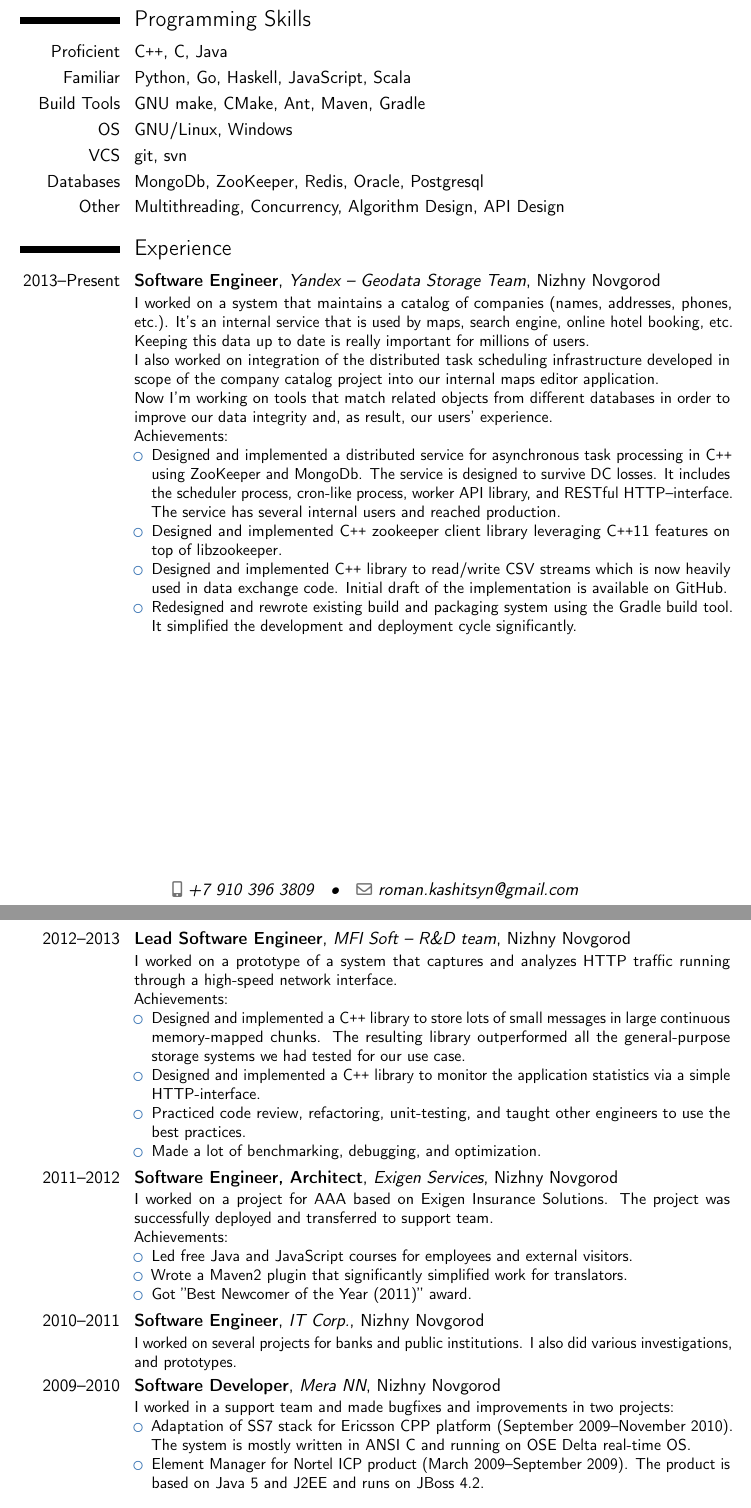
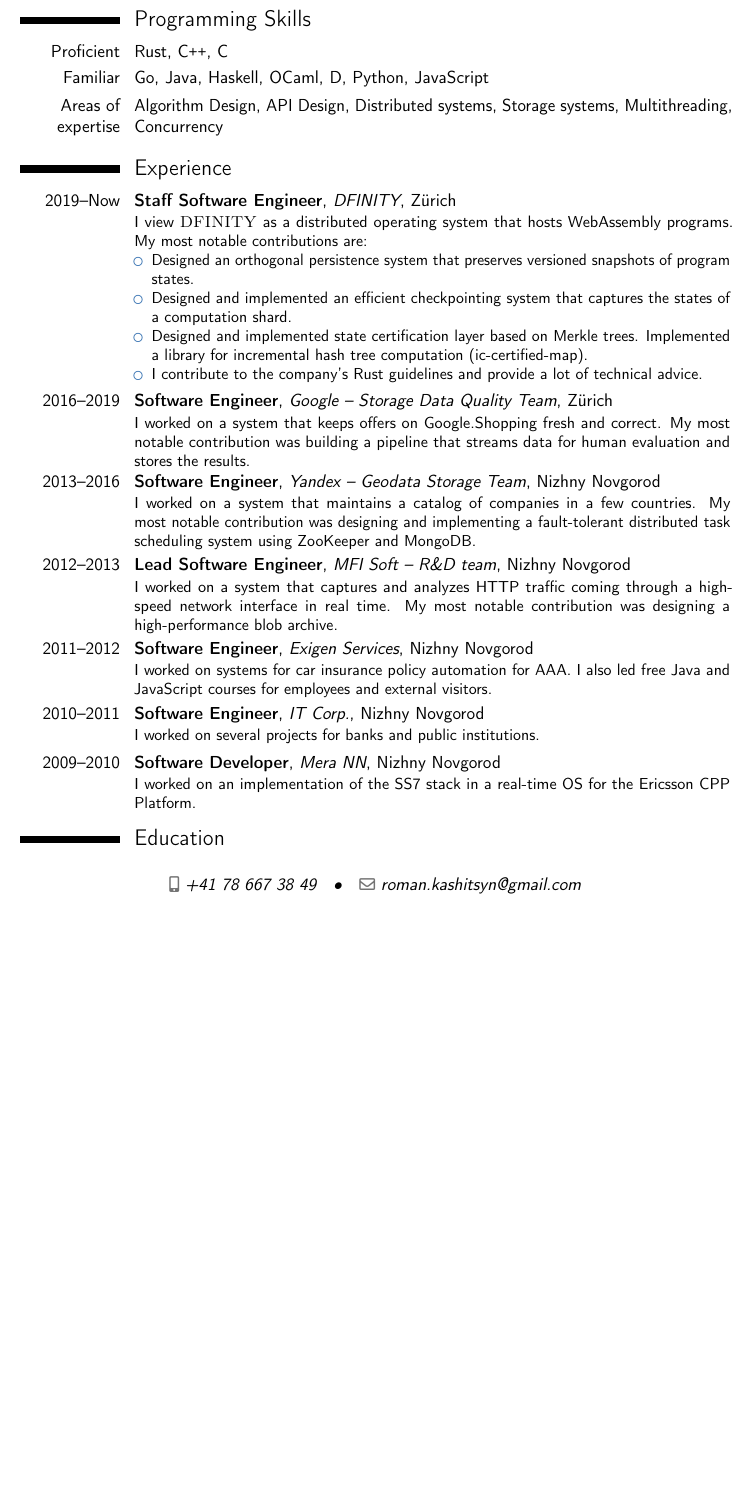
Before and after one commit to roman-kashitsyn/curriculum-vitae, a LaTeX CV (cv.tex): two parts of pages 1 and 2 of 2 before the commit and part of page 1 of 2 after it, the two joined at a grey line, cut so that both start at the same text, the shorter picture padded with empty space. Compiled offline with pdfLaTeX.

Commit message:
Remove boilerplate, add fresh stuff.
I can afford to be brief now.

```diff
--- a/cv.tex
+++ b/cv.tex
@@ -10,8 +10,9 @@
 \familyname{Kashitsyn}
 
 \title{Software Engineer}
-\mobile{+7 910 396 3809}
+\mobile{+41 78 667 38 49}
 \email{roman.kashitsyn@gmail.com}
+\homepage{mmapped.blog}
 
 \newcommand{\Cpp}{C{}\texttt{++}}
 
@@ -25,53 +26,50 @@
 % Skills
 %------------------------------------------------------------
 \section{Programming Skills}
-\cvitem{Proficient}{\Cpp{}, C, Java}
-\cvitem{Familiar}{Python, Go, Haskell, JavaScript, Scala}
-\cvitem{Build Tools}{GNU make, CMake, Ant, Maven, Gradle}
-\cvitem{OS}{GNU/Linux, Windows}
-\cvitem{VCS}{git, svn}
-\cvitem{Databases}{MongoDb, ZooKeeper, Redis, Oracle, Postgresql}
-\cvitem{Other}{Multithreading, Concurrency, Algorithm Design,
-API Design}
+\cvitem{Proficient}{Rust, \Cpp{}, C}
+\cvitem{Familiar}{Go, Java, Haskell, OCaml, D, Python, JavaScript}
+\cvitem{Areas of expertise}{Algorithm Design, API Design, Distributed systems, Storage systems, Multithreading, Concurrency}
 
 %------------------------------------------------------------
 % Experience
 %------------------------------------------------------------
 \section{Experience}
-\cventry{2013--Present}
+
+\cventry{2019--Now}
+{Staff Software Engineer}
+{DFINITY}
+{Z\"{u}rich}
+{}
+{
+  I view \href{https://dfinity.org/}{\textsc{DFINITY}} as a distributed operating system that hosts WebAssembly programs.
+  My most notable contributions are:
+  \begin{itemize}
+      \item Designed an orthogonal persistence system that preserves versioned snapshots of program states.
+      \item Designed and implemented an efficient checkpointing system that captures the states of a computation shard.
+      \item Designed and implemented state certification layer based on Merkle trees.
+          Implemented a library for incremental hash tree computation (\href{https://crates.io/crates/ic-certified-map/}{ic-certified-map}).
+      \item I contribute to the company's Rust guidelines and provide a lot of technical advice.
+  \end{itemize}
+}
+
+\cventry{2016--2019}
+{Software Engineer}
+{Google -- Storage Data Quality Team}
+{Z\"{u}rich}
+{}
+{
+    I worked on a system that keeps offers on \href{https://shopping.google.com/}{Google.Shopping} fresh and correct.
+  My most notable contribution was building a pipeline that streams data for human evaluation and stores the results.
+}
+
+\cventry{2013--2016}
 {Software Engineer}
 {Yandex -- Geodata Storage Team}
 {Nizhny Novgorod}
 {}
-{ I worked on a system that maintains a catalog of companies (names,
-  addresses, phones, etc.).  It's an internal service that is used by
-  maps, search engine, online hotel booking, etc.  Keeping this data
-  up to date is really important for millions of users.
-  \newline{} I also worked on integration of the distributed task
-  scheduling infrastructure developed in scope of the company catalog
-  project into our internal maps editor application.
-  \newline{} Now I'm working on tools that match related objects
-  from different databases in order to improve our data integrity and,
-  as result, our users' experience.
-  \newline{}
-Achievements:
-\begin{itemize}
-\item Designed and implemented a distributed service for asynchronous
-  task processing in \Cpp{} using ZooKeeper and MongoDb. The service
-  is designed to survive DC losses. It includes the scheduler process,
-  cron-like process, worker API library, and RESTful
-  HTTP--interface. The service has several internal users and reached
-  production.
-\item Designed and implemented \Cpp{} zookeeper client library leveraging
-  \Cpp{}11 features on top of libzookeeper.
-\item Designed and implemented \Cpp{} library to read/write CSV
-  streams which is now heavily used in data exchange code. Initial
-  draft of the implementation is available
-  \href{https://github.com/roman-kashitsyn/text-csv}{on GitHub}.
-\item Redesigned and rewrote existing build and packaging system using
-  the Gradle build tool. It simplified the development and deployment
-  cycle significantly.
-\end{itemize}
+{
+  I worked on a system that maintains a catalog of companies in a few countries.
+  My most notable contribution was designing and implementing a fault-tolerant distributed task scheduling system using ZooKeeper and MongoDB.
 }
 
 \cventry{2012--2013}
@@ -79,42 +77,19 @@ Achievements:
 {MFI Soft -- R\&D team}
 {Nizhny Novgorod}
 {}
-{I worked on a prototype of a system that captures and analyzes HTTP
-traffic running through a high-speed network interface.
-\newline{}
-Achievements:
-\begin{itemize}
-\item Designed and implemented a \Cpp{} library to store lots of small
-  messages in large continuous memory-mapped chunks. The resulting
-  library outperformed all the general-purpose storage systems we had
-  tested for our use case.
-\item Designed and implemented a \Cpp{} library to monitor the
-  application statistics via a simple HTTP-interface.
-\item Practiced code review, refactoring, unit-testing, and taught
-  other engineers to use the best practices.
-\item Made a lot of benchmarking, debugging, and optimization.
-\end{itemize}
+{
+  I worked on a system that captures and analyzes HTTP traffic coming through a high-speed network interface in real time.
+  My most notable contribution was designing a high-performance blob archive.
 }
 
 \cventry{2011--2012}
-{Software Engineer, Architect}
+{Software Engineer}
 {Exigen Services}
 {Nizhny Novgorod}
 {}
-{I worked on a project for
-\href{http://www.aaa.com/PPInternational/International.html}{AAA}
-based on
-\href{http://www.exigeninsurance.com/business-solutions/overview.html}{Exigen Insurance Solutions}.
-The project was successfully deployed and transferred to support team.
-\newline{}
-Achievements:
-\begin{itemize}
-\item Led free Java and JavaScript courses for employees and external
-  visitors.
-\item Wrote a Maven2 plugin that significantly simplified work for
-  translators.
-\item Got ''Best Newcomer of the Year (2011)'' award.
-\end{itemize}
+{
+  I worked on systems for car insurance policy automation for \href{https://aaa.com}{AAA}.
+  I also led free Java and JavaScript courses for employees and external visitors.
 }
 
 \cventry{2010--2011}
@@ -122,24 +97,15 @@ Achievements:
 {IT Corp.}
 {Nizhny Novgorod}
 {}
-{I worked on several projects for banks and public institutions. I
-  also did various investigations, and prototypes.}
+{ I worked on several projects for banks and public institutions. }
 
 \cventry{2009--2010}
 {Software Developer}
 {Mera NN}
 {Nizhny Novgorod}
 {}
-{I worked in a support team and made bugfixes and improvements in two
-  projects:
-\begin{itemize}
-\item Adaptation of SS7 stack for Ericsson CPP platform (September
-  2009--November 2010).  The system is mostly written in ANSI C and
-  running on OSE Delta real-time OS.
-\item Element Manager for Nortel ICP product (March 2009--September
-  2009).  The product is based on Java 5 and J2EE and runs on JBoss
-  4.2.
-\end{itemize}
+{
+  I worked on an implementation of the SS7 stack in a real-time OS for the Ericsson CPP Platform.
 }
 
 %------------------------------------------------------------
```
Also changed, not shown: cv.tex (12 more changed lines).
